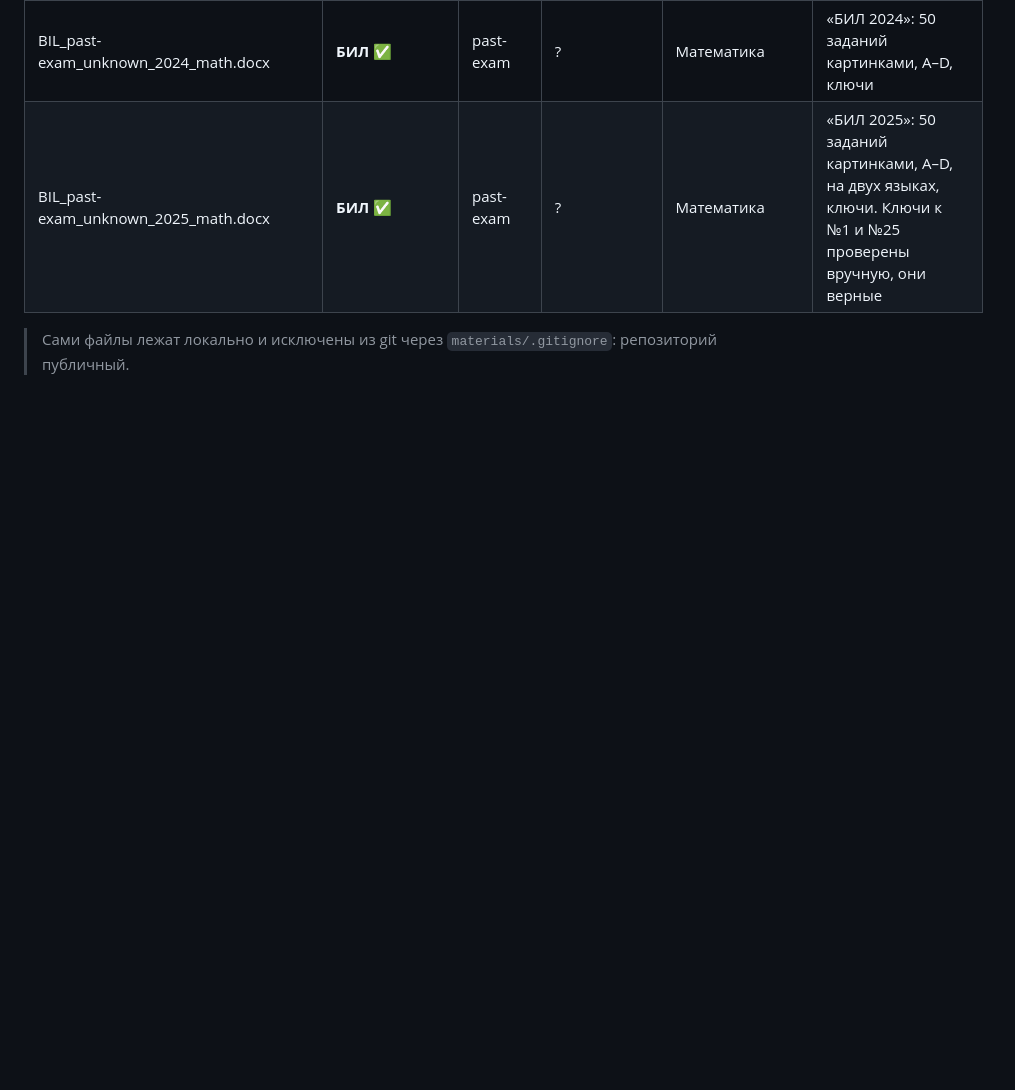
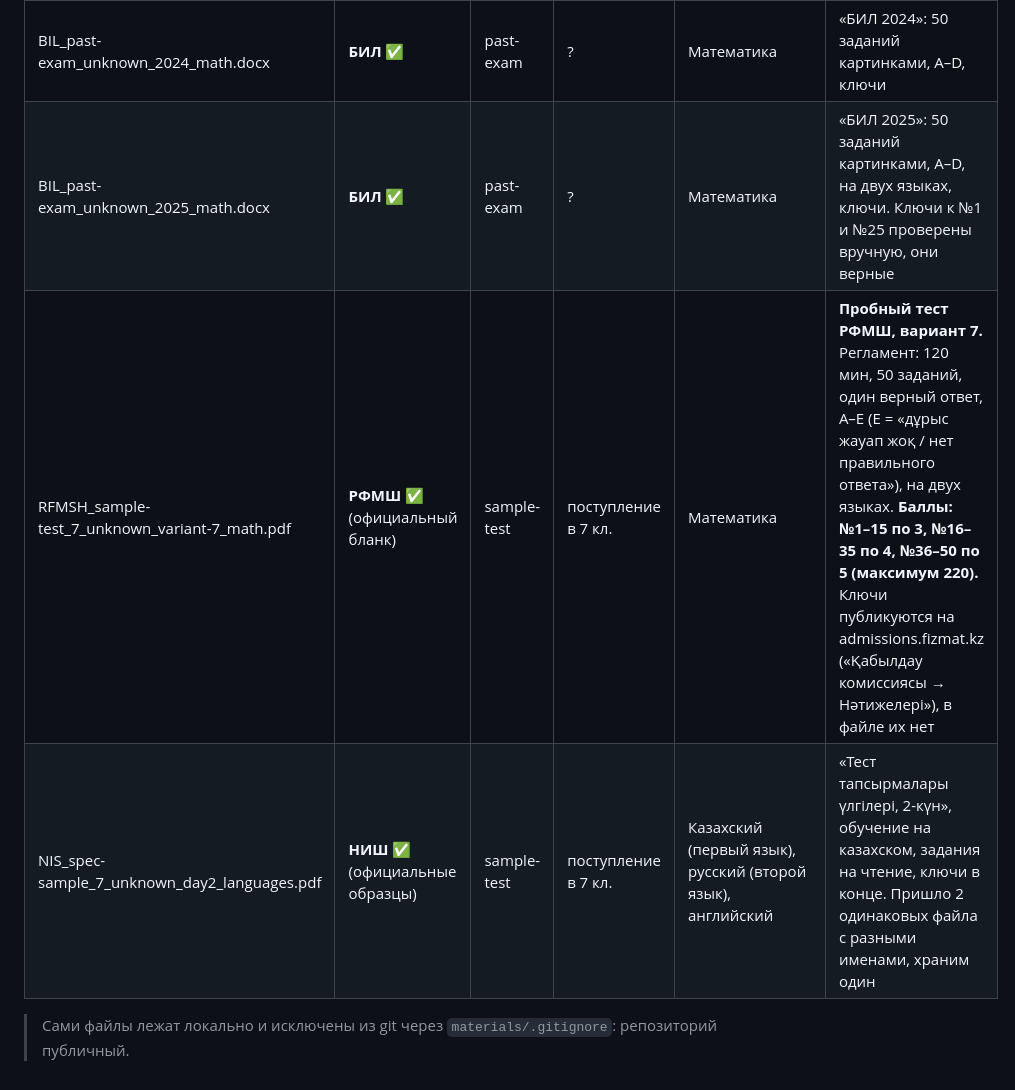
Before and after one commit to serikkaliomar7-commits/career-compass, a Markdown page: materials/README.md, the part around the change. GitHub-like rendering; blank space fills up the shorter version.

Commit message:
Log fifth batch of exam materials (RFMSH grade 7 sample test)
Co-Authored-By: Claude Opus 5.5 <noreply@anthropic.com>
Claude-Session: https://claude.ai/code/session_01TBPtJ8a84HaHekauBbUhpw

```diff
--- a/materials/README.md
+++ b/materials/README.md
@@ -40,5 +40,7 @@
 | BIL_past-exam_unknown_2023_math.docx | **БИЛ** ✅ | past-exam | ? | Математика | «БИЛ 2023»: 50 заданий **картинками**, **варианты A–D (4 шт.)**, ключи в конце |
 | BIL_past-exam_unknown_2024_math.docx | **БИЛ** ✅ | past-exam | ? | Математика | «БИЛ 2024»: 50 заданий картинками, A–D, ключи |
 | BIL_past-exam_unknown_2025_math.docx | **БИЛ** ✅ | past-exam | ? | Математика | «БИЛ 2025»: 50 заданий картинками, A–D, на двух языках, ключи. Ключи к №1 и №25 проверены вручную, они верные |
+| RFMSH_sample-test_7_unknown_variant-7_math.pdf | **РФМШ** ✅ (официальный бланк) | sample-test | поступление в 7 кл. | Математика | **Пробный тест РФМШ, вариант 7.** Регламент: 120 мин, 50 заданий, один верный ответ, A–E (E = «дұрыс жауап жоқ / нет правильного ответа»), на двух языках. **Баллы: №1–15 по 3, №16–35 по 4, №36–50 по 5 (максимум 220).** Ключи публикуются на admissions.fizmat.kz («Қабылдау комиссиясы → Нәтижелері»), в файле их нет |
+| NIS_spec-sample_7_unknown_day2_languages.pdf | **НИШ** ✅ (официальные образцы) | sample-test | поступление в 7 кл. | Казахский (первый язык), русский (второй язык), английский | «Тест тапсырмалары үлгілері, 2-күн», обучение на казахском, задания на чтение, ключи в конце. Пришло 2 одинаковых файла с разными именами, храним один |
 
 > Сами файлы лежат локально и исключены из git через `materials/.gitignore`: репозиторий публичный.
```
